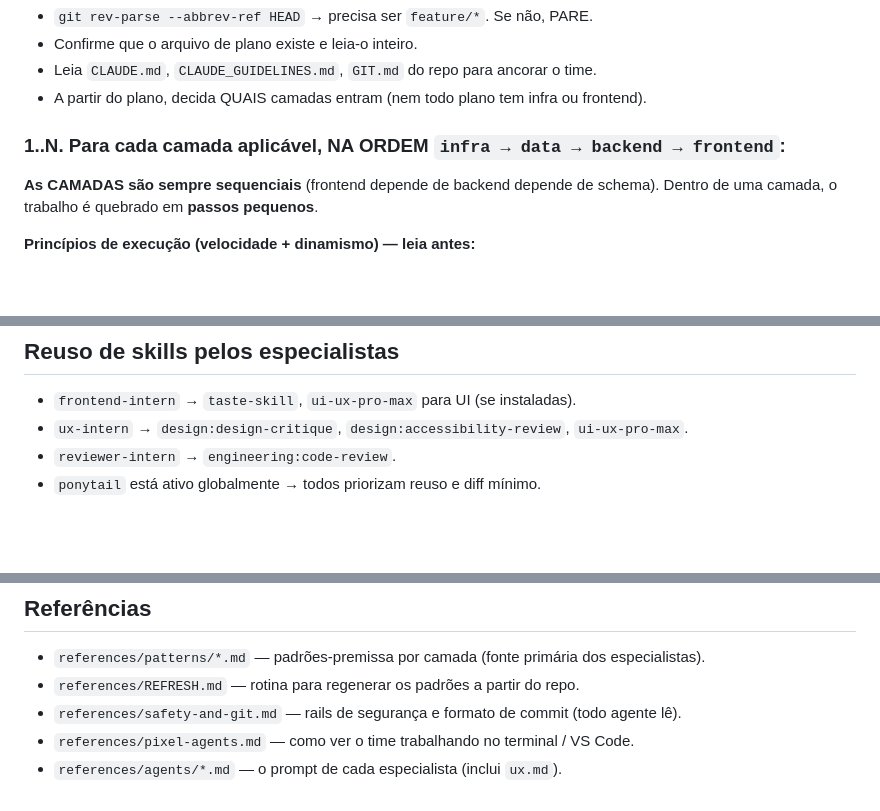
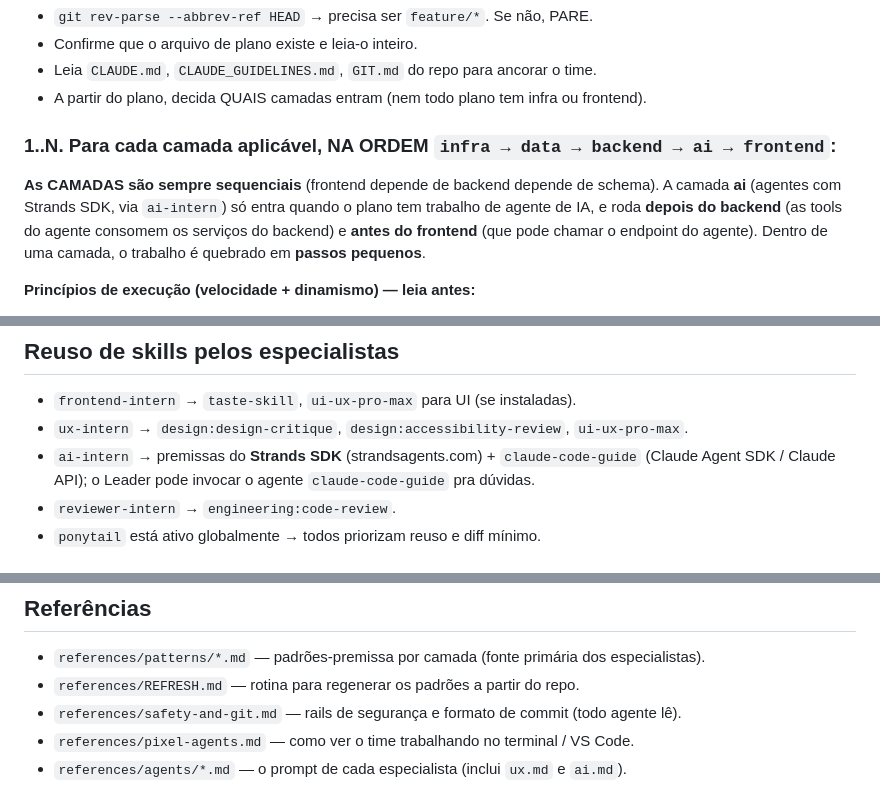
Before and after one commit to brenokern/dev-team-orchestration, a Markdown page: skills/dev-team-orchestration/SKILL.md, 3 parts joined by grey strips. GitHub-like rendering; blank space fills up the shorter version.

```diff
--- a/skills/dev-team-orchestration/SKILL.md
+++ b/skills/dev-team-orchestration/SKILL.md
@@ -69,10 +70,13 @@ terminal). Marque `in_progress`/`completed` a cada passo — é o que o usuário
 - Leia `CLAUDE.md`, `CLAUDE_GUIDELINES.md`, `GIT.md` do repo para ancorar o time.
 - A partir do plano, decida QUAIS camadas entram (nem todo plano tem infra ou frontend).
 
-### 1..N. Para cada camada aplicável, NA ORDEM `infra → data → backend → frontend`:
+### 1..N. Para cada camada aplicável, NA ORDEM `infra → data → backend → ai → frontend`:
 
-**As CAMADAS são sempre sequenciais** (frontend depende de backend depende de schema). Dentro de
-uma camada, o trabalho é quebrado em **passos pequenos**.
+**As CAMADAS são sempre sequenciais** (frontend depende de backend depende de schema). A camada
+**ai** (agentes com Strands SDK, via `ai-intern`) só entra quando o plano tem trabalho de
+agente de IA, e roda **depois do backend** (as tools do agente consomem os serviços do backend)
+e **antes do frontend** (que pode chamar o endpoint do agente). Dentro de uma camada, o trabalho
+é quebrado em **passos pequenos**.
 
 **Princípios de execução (velocidade + dinamismo) — leia antes:**
 - **Passos ATÔMICOS.** Quebre a camada nos passos do plano (10.1, 10.2, 10.3…) e despache **um
@@ -136,6 +140,8 @@ aguarda ele revisar e aplicar**.
 ## Reuso de skills pelos especialistas
 - `frontend-intern` → `taste-skill`, `ui-ux-pro-max` para UI (se instaladas).
 - `ux-intern` → `design:design-critique`, `design:accessibility-review`, `ui-ux-pro-max`.
+- `ai-intern` → premissas do **Strands SDK** (strandsagents.com) + `claude-code-guide` (Claude
+  Agent SDK / Claude API); o Leader pode invocar o agente `claude-code-guide` pra dúvidas.
 - `reviewer-intern` → `engineering:code-review`.
 - `ponytail` está ativo globalmente → todos priorizam reuso e diff mínimo.
 
@@ -154,4 +160,4 @@ estrutural + mineração de log; não relê todos os diffs).
 - `references/REFRESH.md` — rotina para regenerar os padrões a partir do repo.
 - `references/safety-and-git.md` — rails de segurança e formato de commit (todo agente lê).
 - `references/pixel-agents.md` — como ver o time trabalhando no terminal / VS Code.
-- `references/agents/*.md` — o prompt de cada especialista (inclui `ux.md`).
+- `references/agents/*.md` — o prompt de cada especialista (inclui `ux.md` e `ai.md`).
```
Also changed, not shown: other parts of skills/dev-team-orchestration/SKILL.md (+1 -0 lines), README.md (+5 -3 lines), 1 other file.
